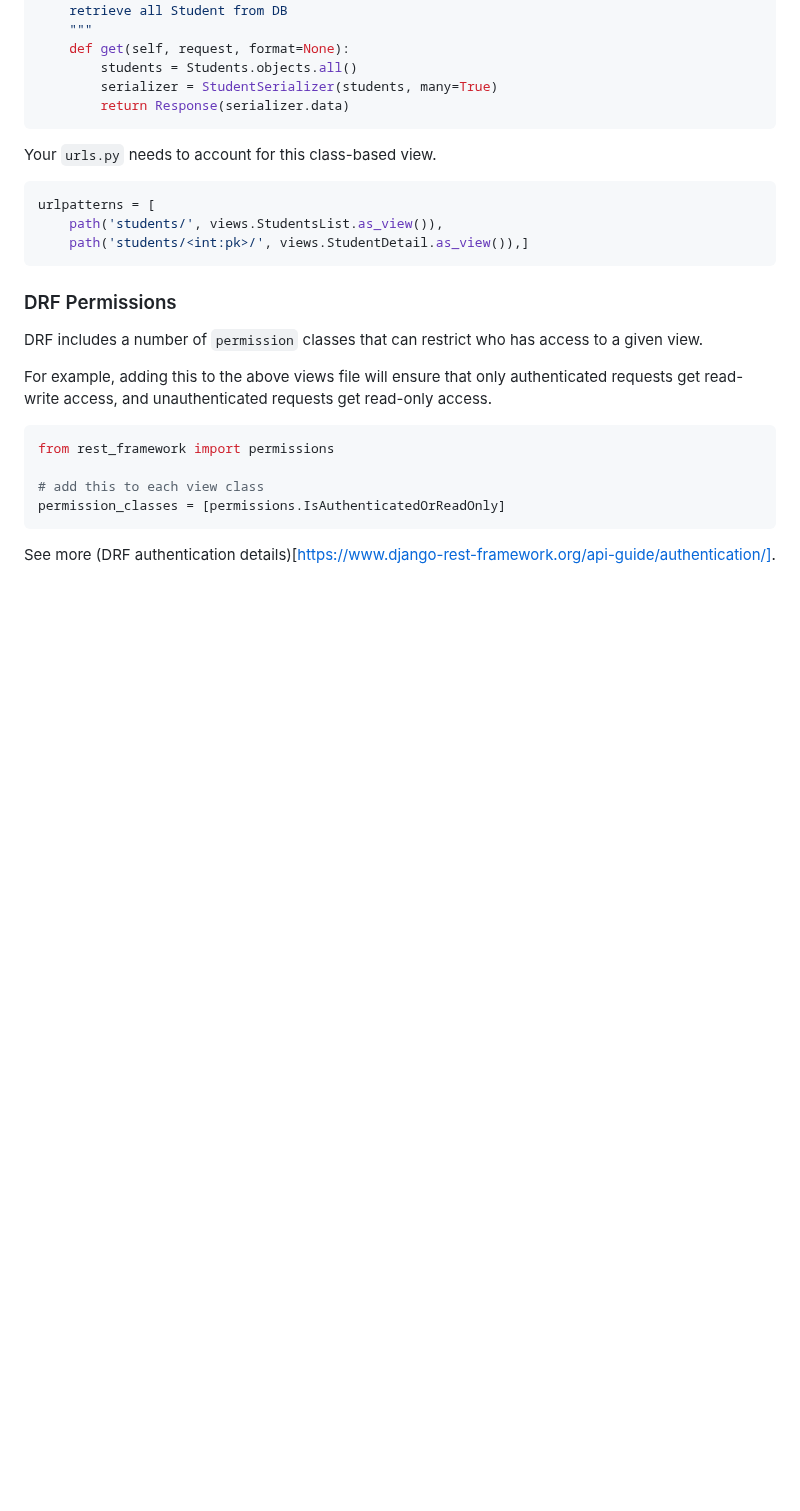
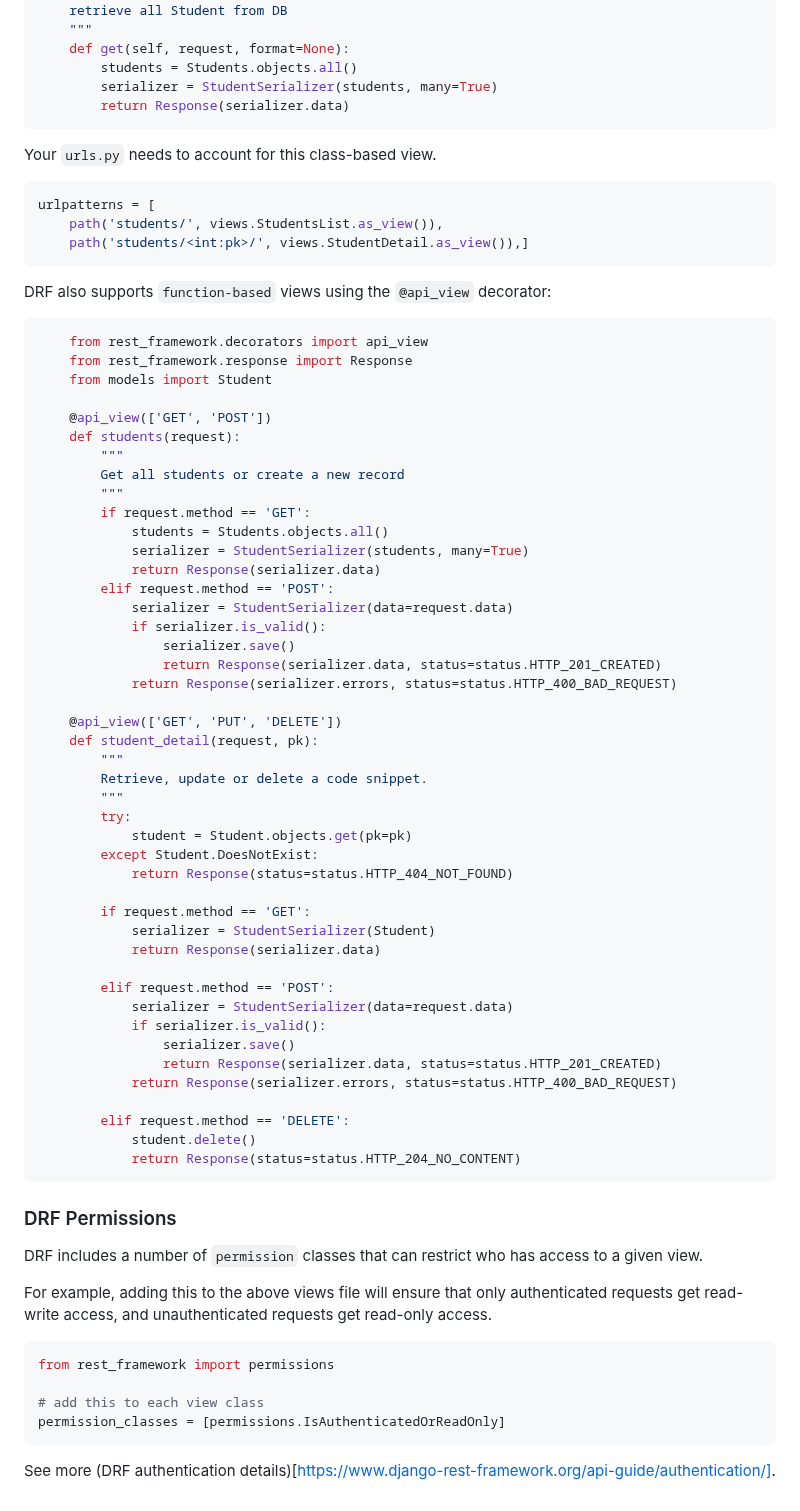
Before and after one commit to brendenwest/it112, a Markdown page: 9_rest_apis_django.md, the part around one of its changes. Rendered like a GitHub page; blank space fills up the shorter version.

Commit message:
update DRF examples

````diff
--- a/9_rest_apis_django.md
+++ b/9_rest_apis_django.md
@@ -145,6 +155,55 @@ urlpatterns = [
     path('students/<int:pk>/', views.StudentDetail.as_view()),]
 ```
 
+DRF also supports `function-based` views using the `@api_view` decorator:
+
+```python
+    from rest_framework.decorators import api_view
+    from rest_framework.response import Response
+    from models import Student
+
+    @api_view(['GET', 'POST'])
+    def students(request):
+        """
+        Get all students or create a new record
+        """
+        if request.method == 'GET':
+            students = Students.objects.all()
+            serializer = StudentSerializer(students, many=True)
+            return Response(serializer.data)
+        elif request.method == 'POST':
+            serializer = StudentSerializer(data=request.data)
+            if serializer.is_valid():
+                serializer.save()
+                return Response(serializer.data, status=status.HTTP_201_CREATED)
+            return Response(serializer.errors, status=status.HTTP_400_BAD_REQUEST)
+
+    @api_view(['GET', 'PUT', 'DELETE'])
+    def student_detail(request, pk):
+        """
+        Retrieve, update or delete a code snippet.
+        """
+        try:
+            student = Student.objects.get(pk=pk)
+        except Student.DoesNotExist:
+            return Response(status=status.HTTP_404_NOT_FOUND)
+
+        if request.method == 'GET':
+            serializer = StudentSerializer(Student)
+            return Response(serializer.data)
+
+        elif request.method == 'POST':
+            serializer = StudentSerializer(data=request.data)
+            if serializer.is_valid():
+                serializer.save()
+                return Response(serializer.data, status=status.HTTP_201_CREATED)
+            return Response(serializer.errors, status=status.HTTP_400_BAD_REQUEST)
+
+        elif request.method == 'DELETE':
+            student.delete()
+            return Response(status=status.HTTP_204_NO_CONTENT)
+```
+
 ### DRF Permissions
 
 DRF includes a number of `permission` classes that can restrict who has access to a given view.
````
Also changed, not shown: other parts of 9_rest_apis_django.md (+10 -0 lines).
